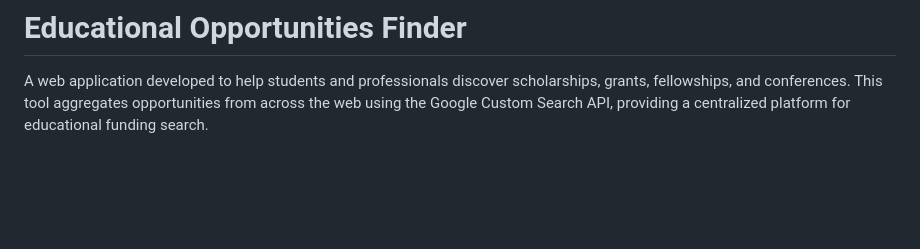
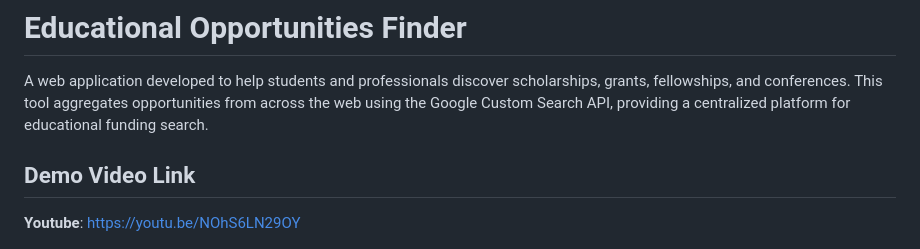
Before and after one commit to nakuwa23/educational_opportunities_finder, a Markdown page: README.md, the part around the change. Rendered like a GitHub page; blank space fills up the shorter version.

Commit message:
Add video link

```diff
--- a/README.md
+++ b/README.md
@@ -1,6 +1,9 @@
 # Educational Opportunities Finder
 
 A web application developed to help students and professionals discover scholarships, grants, fellowships, and conferences. This tool aggregates opportunities from across the web using the Google Custom Search API, providing a centralized platform for educational funding search.
+
+## Demo Video Link
+**Youtube**: https://youtu.be/NOhS6LN29OY
 
 <img src="./assets/screenshot.png" alt="App Screenshot" width="650">
 
```
